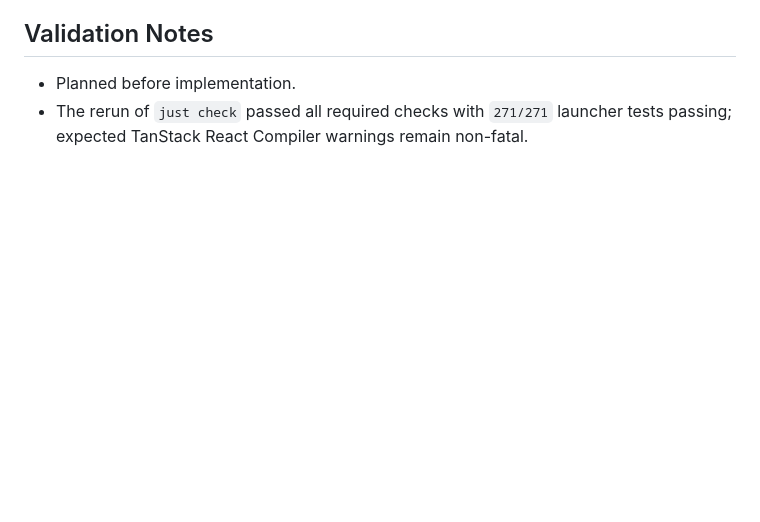
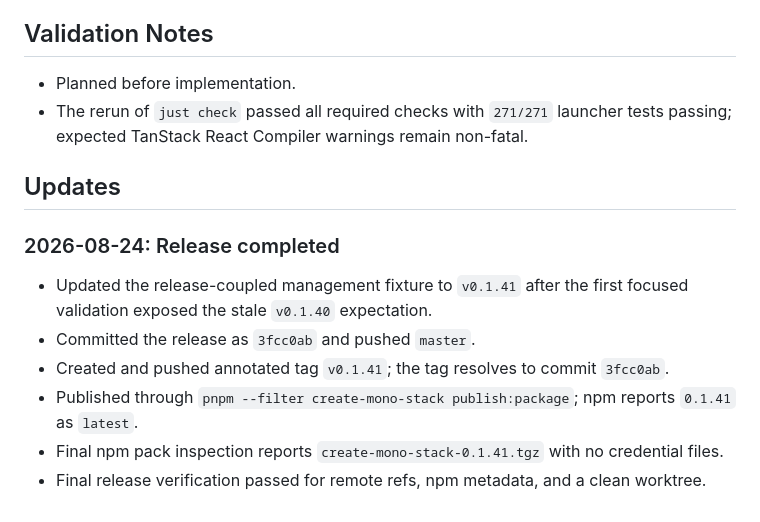
Before and after one commit to gowebknot/monorepo-template, a Markdown page: docs/checklists/2026-08-24-create-mono-stack-0.1.41-release.md, the part around the change. Rendered like a GitHub page; blank space fills up the shorter version.

Commit message:
docs(release): record create-mono-stack 0.1.41 completion
Record the completed 0.1.41 release references and registry verification. The release commit, annotated tag, remote master branch, and npm latest metadata all resolve to the intended patch release, and the final artifact inspection found no credential files.

```diff
--- a/docs/checklists/2026-08-24-create-mono-stack-0.1.41-release.md
+++ b/docs/checklists/2026-08-24-create-mono-stack-0.1.41-release.md
@@ -101,3 +101,14 @@ migration, dependency, security, or environment contract changes are included.
 
 - Planned before implementation.
 - The rerun of `just check` passed all required checks with `271/271` launcher tests passing; expected TanStack React Compiler warnings remain non-fatal.
+
+## Updates
+
+### 2026-08-24: Release completed
+
+- Updated the release-coupled management fixture to `v0.1.41` after the first focused validation exposed the stale `v0.1.40` expectation.
+- Committed the release as `3fcc0ab` and pushed `master`.
+- Created and pushed annotated tag `v0.1.41`; the tag resolves to commit `3fcc0ab`.
+- Published through `pnpm --filter create-mono-stack publish:package`; npm reports `0.1.41` as `latest`.
+- Final npm pack inspection reports `create-mono-stack-0.1.41.tgz` with no credential files.
+- Final release verification passed for remote refs, npm metadata, and a clean worktree.
```
